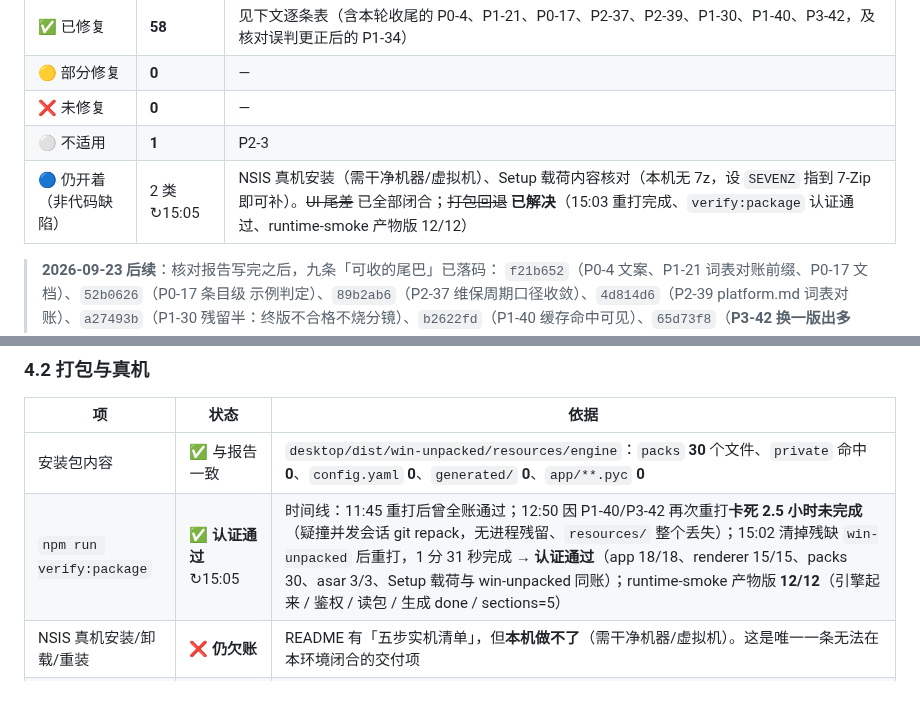
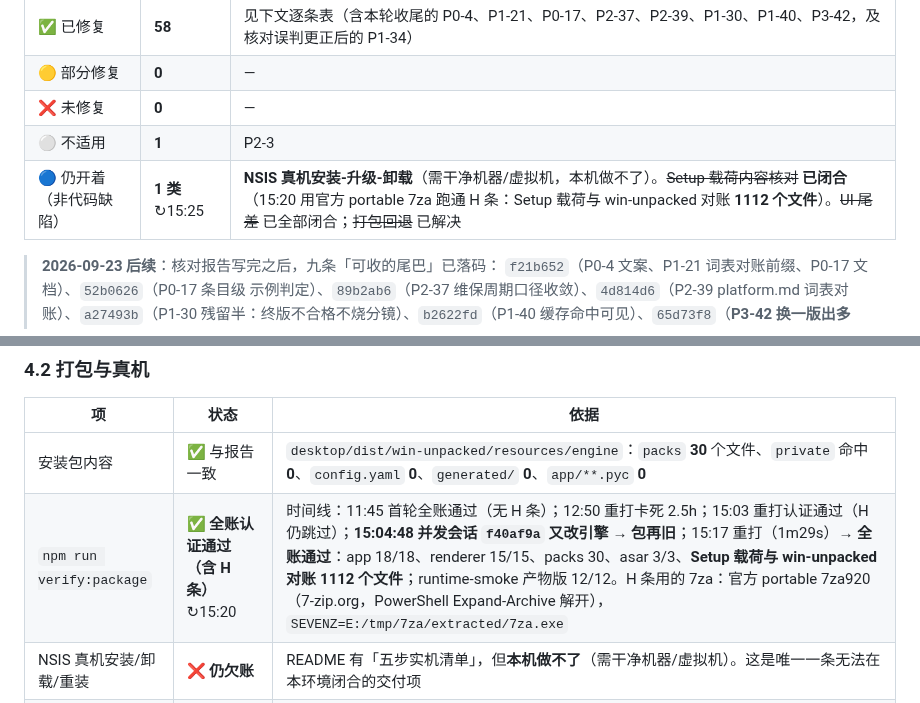
Before and after one commit to stevie-du/talk-script-agent, a Markdown page: 审查报告-20260923-问题修复状态核对.md, 2 parts joined by grey strips. Rendered like a GitHub page.

Commit message:
报告收尾：Setup 载荷核对闭合（H 条 1112 文件对账），仅剩 NSIS 真机一项
下载官方 portable 7za920（7-zip.org，用系统自带解压能力展开）跑通
verify:package 的 H 条：Setup 载荷与 win-unpacked 逐项对账 1112 个文件，
全账认证通过（app 18/18、renderer 15/15、packs 30、asar 3/3）。

- §〇「仍开着」3 类 → 1 类（仅剩 NSIS 真机安装-升级-卸载）
- §4.2 记完整时间线（15:03 通过 → f40af9a 改引擎 → 15:17 重打 → H 条对账）
  与 SEVENZ 路径坑：必须给 Windows 风格路径，Node 的 execFileSync
  不认 Git Bash 的 /e/tmp 前缀，给错会静默跳过 H 条

```diff
--- a/审查报告-20260923-问题修复状态核对.md
+++ b/审查报告-20260923-问题修复状态核对.md
@@ -31,7 +31,7 @@
 | 🟡 部分修复 | **0** | — |
 | ❌ 未修复 | **0** | — |
 | ⚪ 不适用 | **1** | P2-3 |
-| 🔵 仍开着（非代码缺陷） | 2 类 ↻15:05 | NSIS 真机安装（需干净机器/虚拟机）、Setup 载荷内容核对（本机无 7z，设 `SEVENZ` 指到 7-Zip 即可补）。~~UI 尾差~~ 已全部闭合；~~打包回退~~ **已解决**（15:03 重打完成、`verify:package` 认证通过、runtime-smoke 产物版 12/12） |
+| 🔵 仍开着（非代码缺陷） | **1 类** ↻15:25 | **NSIS 真机安装-升级-卸载**（需干净机器/虚拟机，本机做不了）。~~Setup 载荷内容核对~~ **已闭合**（15:20 用官方 portable 7za 跑通 H 条：Setup 载荷与 win-unpacked 对账 **1112 个文件**）。~~UI 尾差~~ 已全部闭合；~~打包回退~~ 已解决 |
 
 > **2026-09-23 后续**：核对报告写完之后，九条「可收的尾巴」已落码：
 > `f21b652`（P0-4 文案、P1-21 词表对账前缀、P0-17 文档）、`52b0626`（P0-17 条目级
@@ -157,7 +157,7 @@
 | 项 | 状态 | 依据 |
 |---|---|---|
 | 安装包内容 | ✅ 与报告一致 | `desktop/dist/win-unpacked/resources/engine`：`packs` **30** 个文件、`private` 命中 **0**、`config.yaml` **0**、`generated/` **0**、`app/**.pyc` **0** |
-| `npm run verify:package` | ✅ **认证通过** ↻15:05 | 时间线：11:45 重打后曾全账通过；12:50 因 P1-40/P3-42 再次重打**卡死 2.5 小时未完成**（疑撞并发会话 git repack，无进程残留、`resources/` 整个丢失）；15:02 清掉残缺 `win-unpacked` 后重打，1 分 31 秒完成 → **认证通过**（app 18/18、renderer 15/15、packs 30、asar 3/3、Setup 载荷与 win-unpacked 同账）；runtime-smoke 产物版 **12/12**（引擎起来 / 鉴权 / 读包 / 生成 done / sections=5） |
+| `npm run verify:package` | ✅ **全账认证通过（含 H 条）** ↻15:20 | 时间线：11:45 首轮全账通过（无 H 条）；12:50 重打卡死 2.5h；15:03 重打认证通过（H 仍跳过）；**15:04:48 并发会话 `f40af9a` 又改引擎 → 包再旧**；15:17 重打（1m29s）→ **全账通过**：app 18/18、renderer 15/15、packs 30、asar 3/3、**Setup 载荷与 win-unpacked 对账 1112 个文件**；runtime-smoke 产物版 12/12。H 条用的 7za：官方 portable 7za920（7-zip.org，PowerShell Expand-Archive 解开），`SEVENZ=E:/tmp/7za/extracted/7za.exe` |
 | NSIS 真机安装/卸载/重装 | ❌ **仍欠账** | README 有「五步实机清单」，但**本机做不了**（需干净机器/虚拟机）。这是唯一一条无法在本环境闭合的交付项 |
 | `desktop/dist2 … dist15` | ⚪ 环境拦截，非 git 问题 | 15 个目录、合计 908K、`.gitignore` 覆盖、`git ls-files` 命中 0；需在资源管理器里手动删 |
 
```
